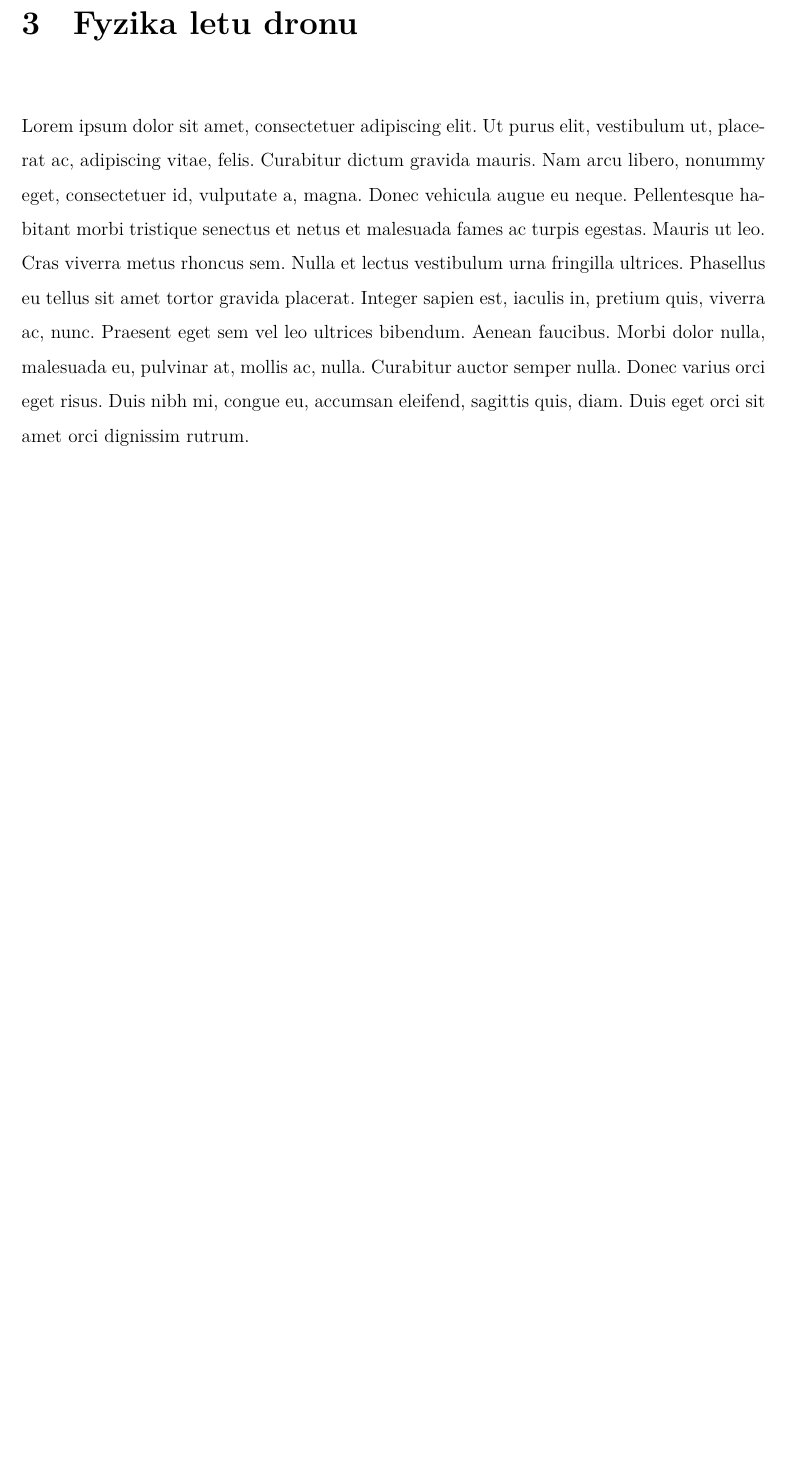
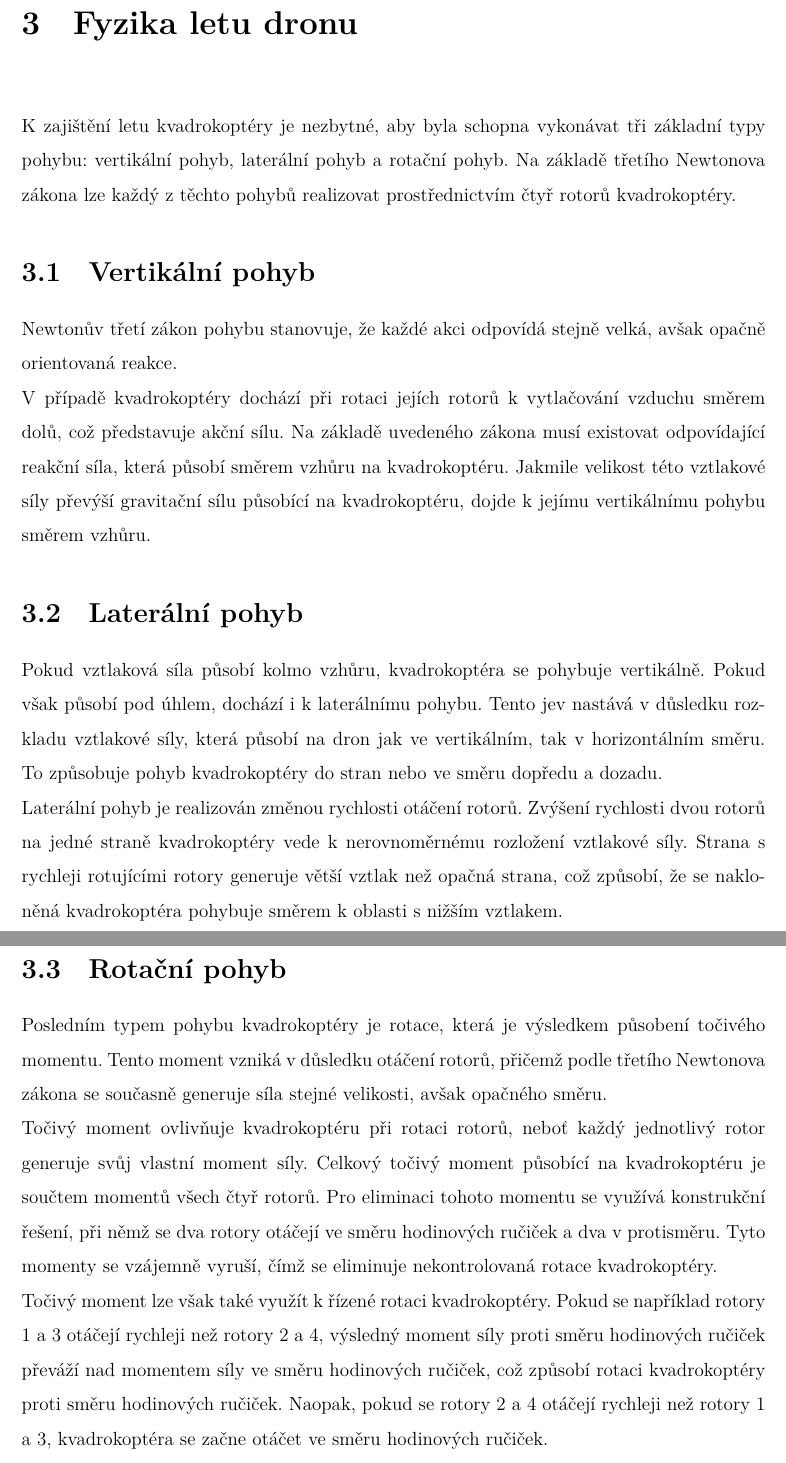
Before and after one commit to larixium/maturitni-prace, a LaTeX document (maturitni-prace.tex): part of page 18 of 33 before the commit and two parts of pages 18 and 19 of 34 after it, the two joined at a grey line, cut so that both start at the same text, the shorter picture padded with empty space. Compiled offline with XeLaTeX.

Commit message:
praktická část dokončena

```diff
--- a/maturitni-prace.tex
+++ b/maturitni-prace.tex
@@ -186,9 +186,21 @@ Baterie mohou být zapojeny sériově nebo paralelně v závislosti na požadova
 Pro drony jsou ideální baterie s dostatečnou kapacitou (mAh), odpovídajícím počtem článků (S) a vysokým C-ratingem, který udává maximální proudový odběr. Tyto parametry je nutné sladit s výkonovými požadavky dronu.
 
 \chapter{Fyzika letu dronu}
+K zajištění letu kvadrokoptéry je nezbytné, aby byla schopna vykonávat tři základní typy pohybu: vertikální pohyb, laterální pohyb a rotační pohyb. Na základě třetího Newtonova zákona lze každý z těchto pohybů realizovat prostřednictvím čtyř rotorů kvadrokoptéry.
 
-\lipsum[1]
+\section{Vertikální pohyb}
+Newtonův třetí zákon pohybu stanovuje, že každé akci odpovídá stejně velká, avšak opačně orientovaná reakce.\\
+V případě kvadrokoptéry dochází při rotaci jejích rotorů k vytlačování vzduchu směrem dolů, což představuje akční sílu. Na základě uvedeného zákona musí existovat odpovídající reakční síla, která působí směrem vzhůru na kvadrokoptéru. Jakmile velikost této vztlakové síly převýší gravitační sílu působící na kvadrokoptéru, dojde k jejímu vertikálnímu pohybu směrem vzhůru.
 
+\section{Laterální pohyb}
+Pokud vztlaková síla působí kolmo vzhůru, kvadrokoptéra se pohybuje vertikálně. Pokud však působí pod úhlem, dochází i k laterálnímu pohybu. Tento jev nastává v důsledku rozkladu vztlakové síly, která působí na dron jak ve vertikálním, tak v horizontálním směru. To způsobuje pohyb kvadrokoptéry do stran nebo ve směru dopředu a dozadu.\\
+Laterální pohyb je realizován změnou rychlosti otáčení rotorů. Zvýšení rychlosti dvou rotorů na jedné straně kvadrokoptéry vede k nerovnoměrnému rozložení vztlakové síly. Strana s rychleji rotujícími rotory generuje větší vztlak než opačná strana, což způsobí, že se nakloněná kvadrokoptéra pohybuje směrem k oblasti s nižším vztlakem.
+
+\section{Rotační pohyb}
+Posledním typem pohybu kvadrokoptéry je rotace, která je výsledkem působení točivého momentu. Tento moment vzniká v důsledku otáčení rotorů, přičemž podle třetího Newtonova zákona se současně generuje síla stejné velikosti, avšak opačného směru.\\
+Točivý moment ovlivňuje kvadrokoptéru při rotaci rotorů, neboť každý jednotlivý rotor generuje svůj vlastní moment síly. Celkový točivý moment působící na kvadrokoptéru je součtem momentů všech čtyř rotorů. Pro eliminaci tohoto momentu se využívá konstrukční řešení, při němž se dva rotory otáčejí ve směru hodinových ručiček a dva v protisměru. Tyto momenty se vzájemně vyruší, čímž se eliminuje nekontrolovaná rotace kvadrokoptéry.\\
+Točivý moment lze však také využít k řízené rotaci kvadrokoptéry. Pokud se například rotory 1 a 3 otáčejí rychleji než rotory 2 a 4, výsledný moment síly proti směru hodinových ručiček převáží nad momentem síly ve směru hodinových ručiček, což způsobí rotaci kvadrokoptéry proti směru hodinových ručiček. Naopak, pokud se rotory 2 a 4 otáčejí rychleji než rotory 1 a 3, kvadrokoptéra se začne otáčet ve směru hodinových ručiček.\\
+Pro správné fungování je potřeba mít dva druhy vrtulí tak, aby všechny tlačily vzduch směrem k zemi. Jak je patrné na obrázku 9, jeden typ rotoru má levý okraj listu výše v přední části, zatímco druhý typ má výše pravý okraj.
 %%%%%%%%%%%%%% PRAKTICKÁ ČÁST %%%%%%%%%%%%%%%%%%
 \part{Konstrukce kvadrokoptéry} % název praktické části (nenechávejte název Praktická část)
 
```
Also changed, not shown: Bibliografie.bib (+7 -0 lines), PDF/maturitni-prace.pdf, maturitni-prace.tex (22 more changed lines).
